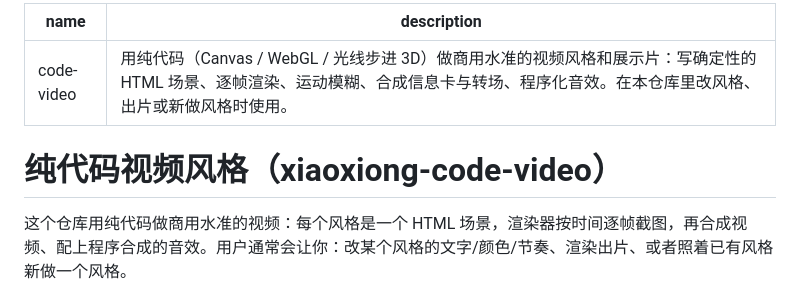
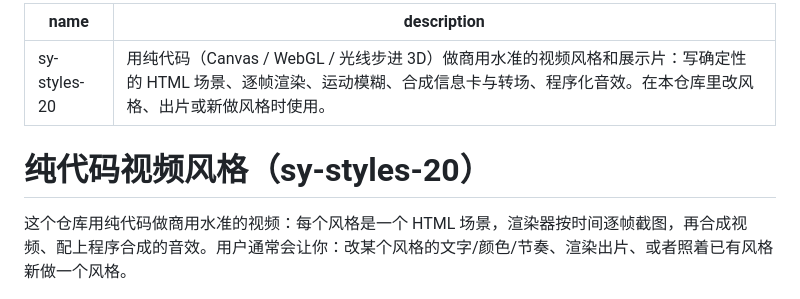
Before and after one commit to xiaoxiong20xx-code/sy-styles-20, a Markdown page: skills/sy-styles-20/SKILL.md, the part around the change. GitHub-like rendering.

```diff
--- a/skills/code-video/SKILL.md
+++ b/skills/sy-styles-20/SKILL.md
@@ -1,9 +1,9 @@
 ---
-name: code-video
+name: sy-styles-20
 description: 用纯代码（Canvas / WebGL / 光线步进 3D）做商用水准的视频风格和展示片：写确定性的 HTML 场景、逐帧渲染、运动模糊、合成信息卡与转场、程序化音效。在本仓库里改风格、出片或新做风格时使用。
 ---
 
-# 纯代码视频风格（xiaoxiong-code-video）
+# 纯代码视频风格（sy-styles-20）
 
 这个仓库用纯代码做商用水准的视频：每个风格是一个 HTML 场景，渲染器按时间逐帧截图，再合成视频、配上程序合成的音效。用户通常会让你：改某个风格的文字/颜色/节奏、渲染出片、或者照着已有风格新做一个风格。
 
```
